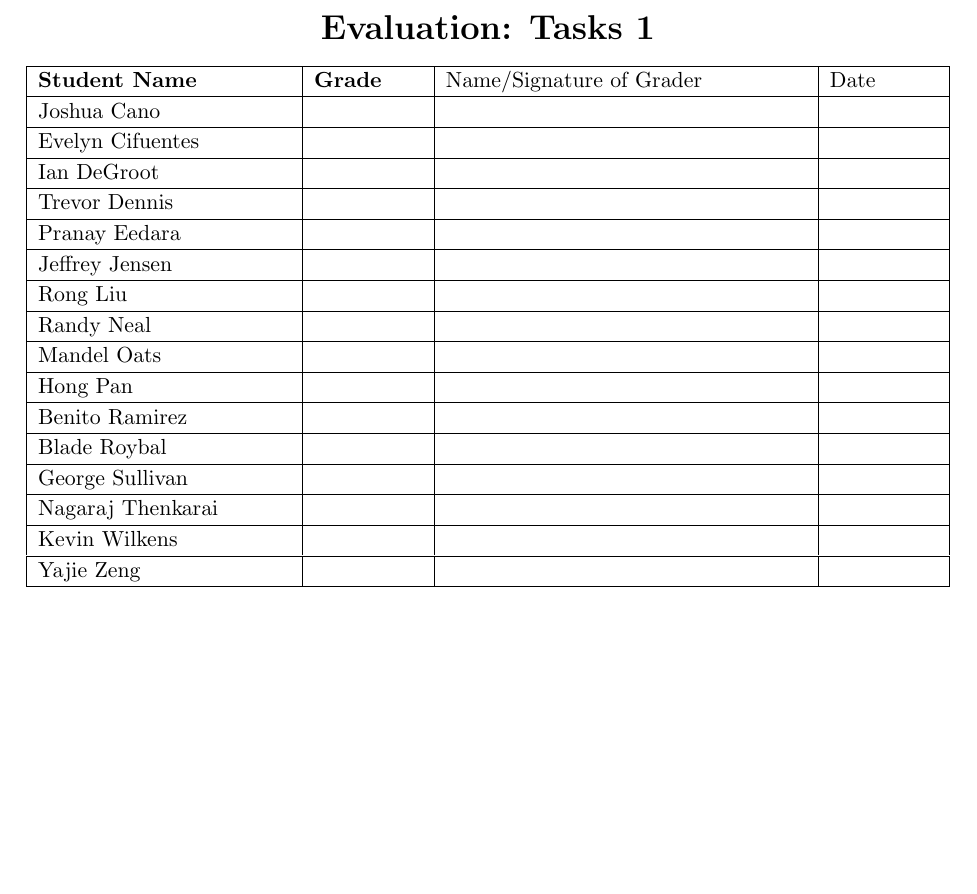
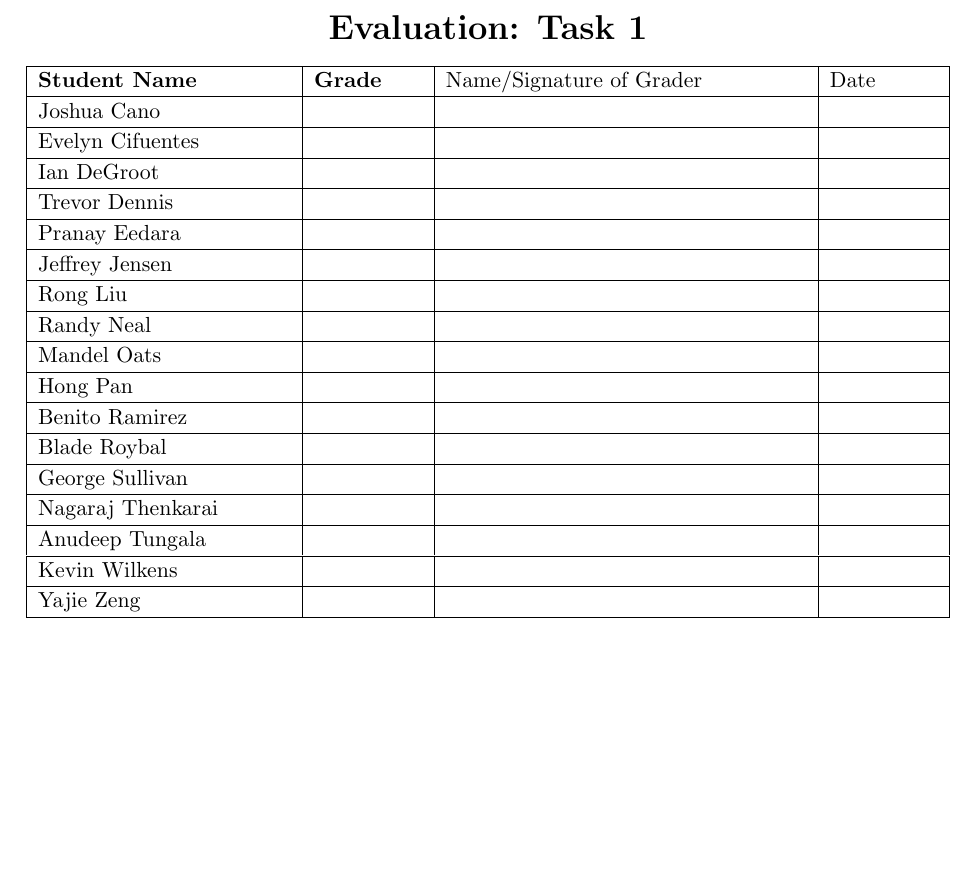
Before and after one commit to CourseReps/ECEN489-Spring2015, a LaTeX document (Miscellaneous/src/evaluation-tasks.tex): part of the page, cut so that both start at the same text. Compiled offline with pdfLaTeX.

Commit message:
Updating evaluation-tasks.tex.

```diff
--- a/Miscellaneous/src/evaluation-tasks.tex
+++ b/Miscellaneous/src/evaluation-tasks.tex
@@ -12,7 +12,7 @@
 \begin{document}
 
 \begin{center}
-{\bfseries \LARGE Evaluation: Tasks 1}
+{\bfseries \LARGE Evaluation: Task 1}
 \end{center}
 
 \begin{center}
@@ -34,6 +34,7 @@ Benito Ramirez & & & \\ \hline
 Blade Roybal & & & \\ \hline
 George Sullivan & & & \\ \hline
 Nagaraj Thenkarai & & & \\ \hline
+Anudeep Tungala & & & \\ \hline
 Kevin Wilkens & & & \\ \hline
 Yajie Zeng & & & \\ \hline
 \end{tabular}
```
